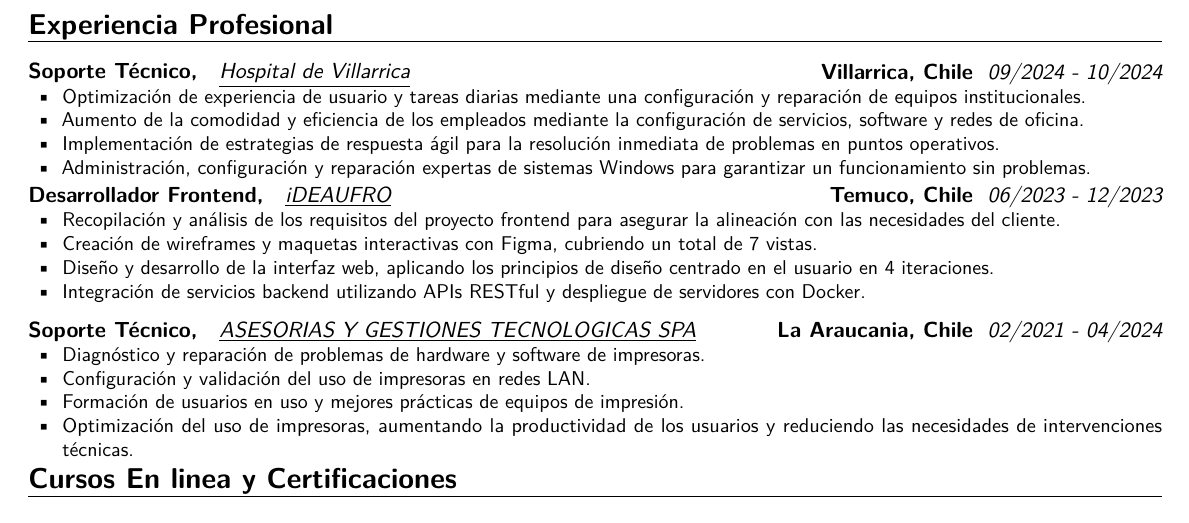
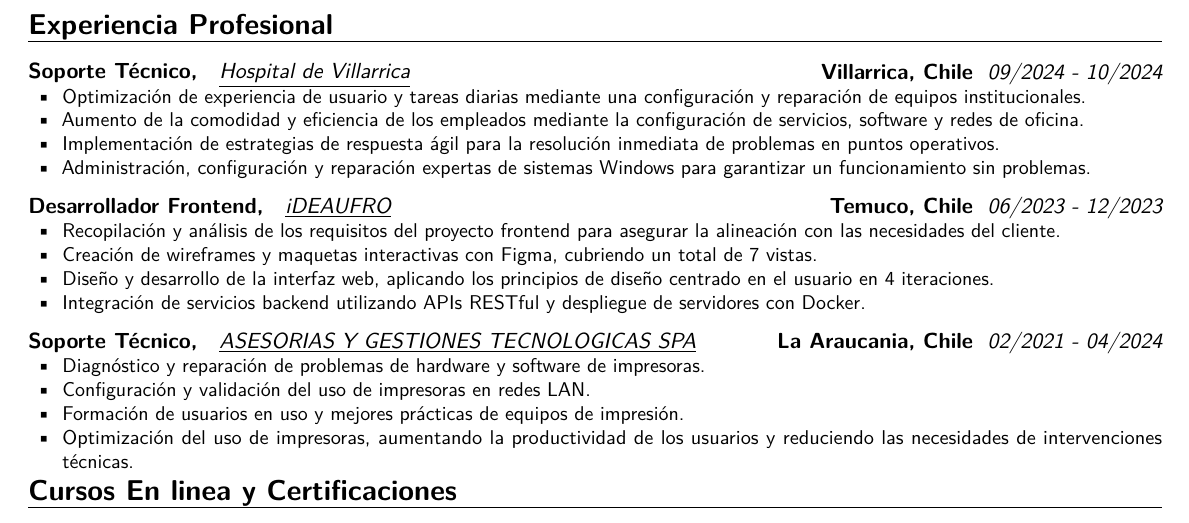
Before and after one commit to AsCraftC/CV-LateX, a LaTeX CV (CV_esp.tex): part of the page, cut so that both start at the same text. Compiled offline with pdfLaTeX.

Commit message:
fix: Correcciones del master

```diff
--- a/CV_esp.tex
+++ b/CV_esp.tex
@@ -3,18 +3,13 @@
 \moderncvcolor{black}
 \nopagenumbers{}
 \usepackage[utf8]{inputenc}
-\usepackage{ragged2e}
 \usepackage[
     a4paper,
     left=5mm,
     right=5mm,
     top=5mm,
     bottom=0mm]{geometry}
-\usepackage{import}
-\usepackage{multicol}
-\usepackage{import}
 \usepackage{enumitem}
-\usepackage{amssymb}
 \usepackage{lmodern}
 
 \name{Cristóbal}{Contreras Beltrán}
@@ -94,7 +89,7 @@
         \item Administración, configuración y reparación expertas de sistemas Windows para garantizar un funcionamiento sin problemas.
     \end{itemize}}
 }
-
+\vspace*{2mm}
 \customcventry
     {06/2023 ‐ 12/2023}
     {{ \href{https://ideaufro.com/}{\underline{iDEAUFRO}} }}
```
Also changed, not shown: CV_esp.pdf, CV_esp.tex (8 more changed lines).
